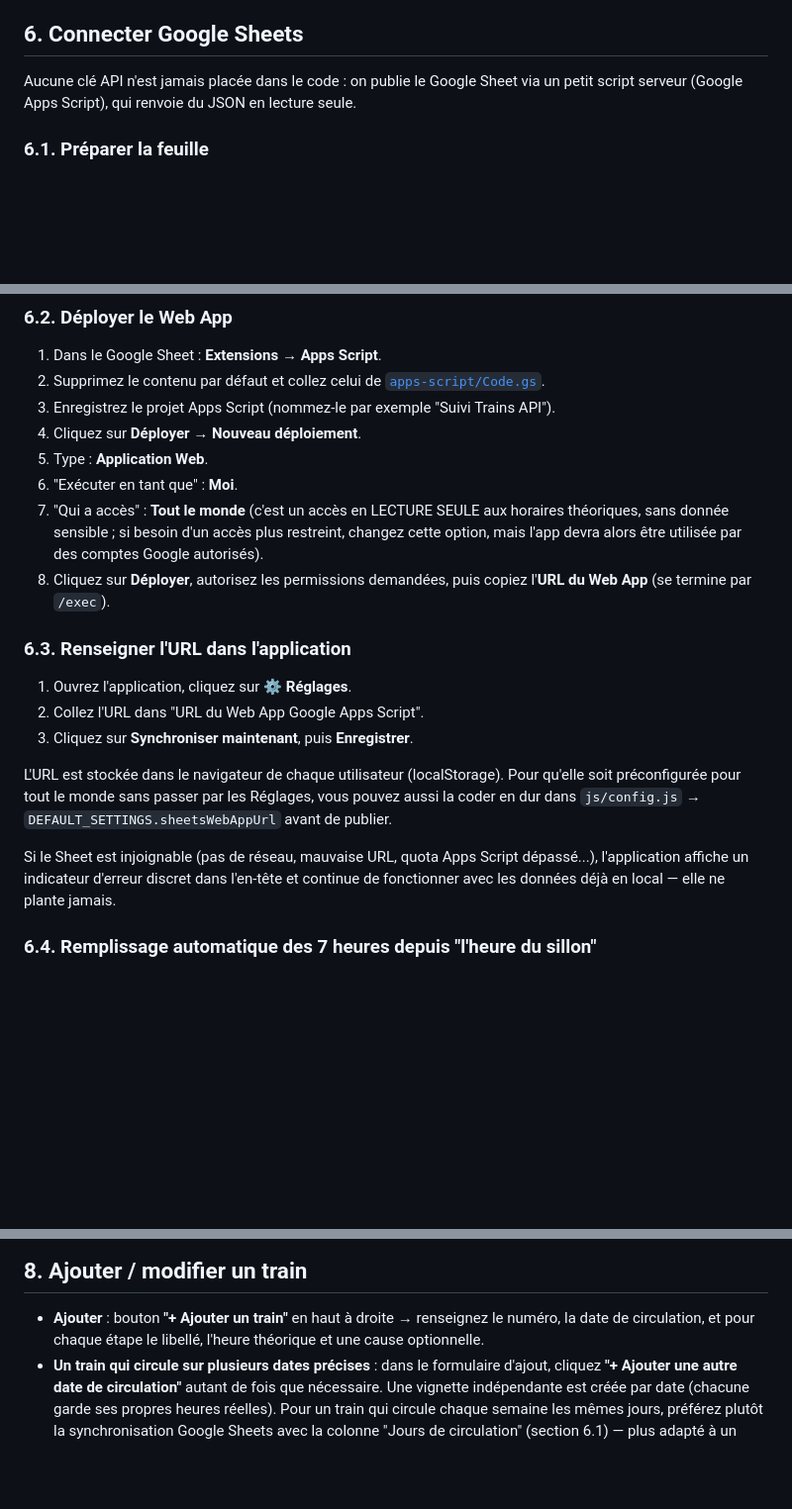
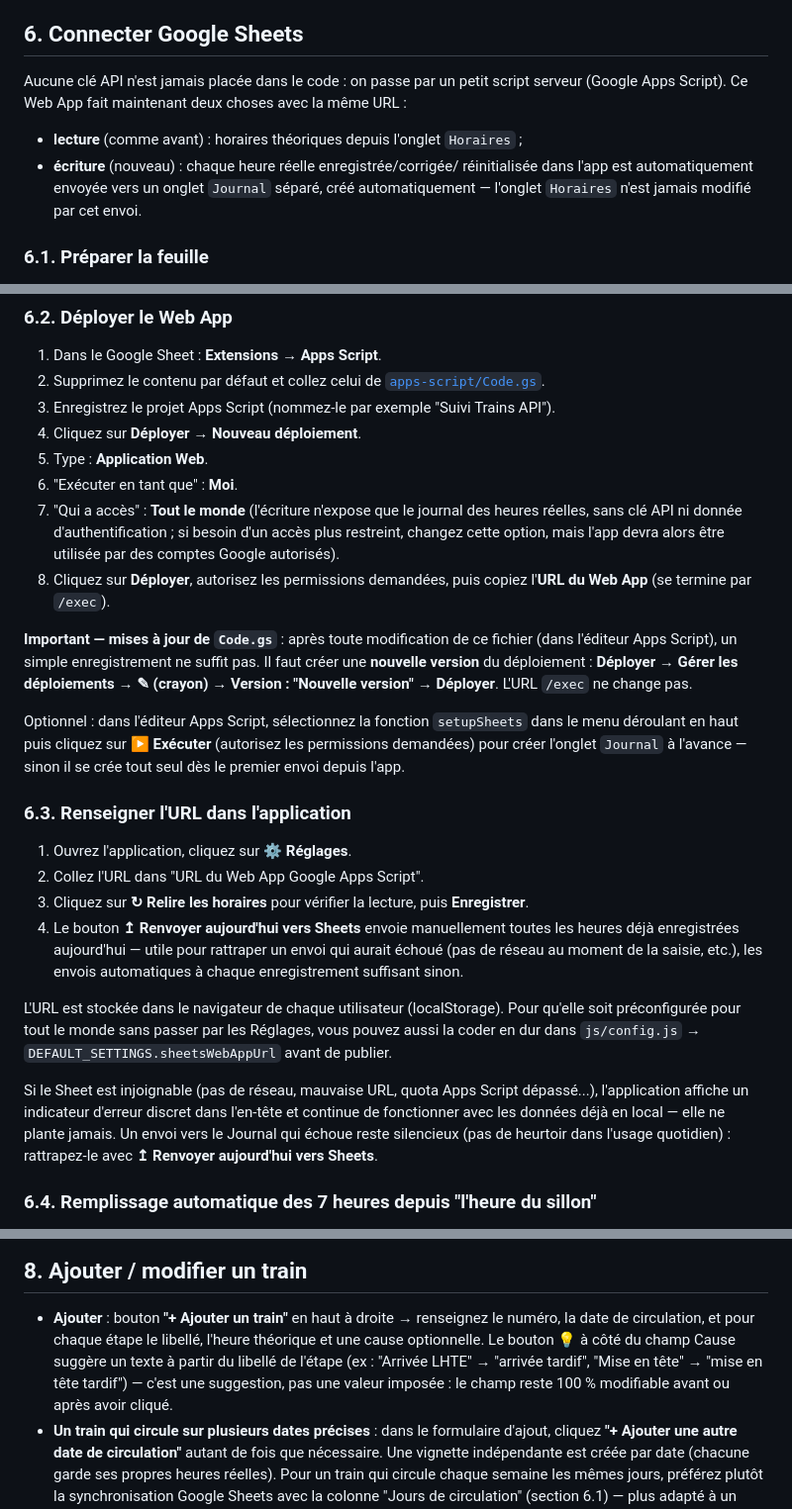
Before and after one commit to lechatiti76-stack/train-tracker, a Markdown page: README.md, 3 parts joined by grey strips. Shown at 99% size. GitHub-like rendering; blank space fills up the shorter version.

```diff
--- a/README.md
+++ b/README.md
@@ -125,9 +125,14 @@ via "New repository".)
 
 ## 6. Connecter Google Sheets
 
-Aucune clé API n'est jamais placée dans le code : on publie le Google Sheet
-via un petit script serveur (Google Apps Script), qui renvoie du JSON en
-lecture seule.
+Aucune clé API n'est jamais placée dans le code : on passe par un petit
+script serveur (Google Apps Script). Ce Web App fait maintenant deux choses
+avec la même URL :
+- **lecture** (comme avant) : horaires théoriques depuis l'onglet `Horaires` ;
+- **écriture** (nouveau) : chaque heure réelle enregistrée/corrigée/
+  réinitialisée dans l'app est automatiquement envoyée vers un onglet
+  `Journal` séparé, créé automatiquement — l'onglet `Horaires` n'est jamais
+  modifié par cet envoi.
 
 ### 6.1. Préparer la feuille
 
@@ -157,18 +162,35 @@ lecture seule.
 4. Cliquez sur **Déployer → Nouveau déploiement**.
 5. Type : **Application Web**.
 6. "Exécuter en tant que" : **Moi**.
-7. "Qui a accès" : **Tout le monde** (c'est un accès en LECTURE SEULE aux
-   horaires théoriques, sans donnée sensible ; si besoin d'un accès plus
-   restreint, changez cette option, mais l'app devra alors être utilisée
-   par des comptes Google autorisés).
+7. "Qui a accès" : **Tout le monde** (l'écriture n'expose que le journal des
+   heures réelles, sans clé API ni donnée d'authentification ; si besoin
+   d'un accès plus restreint, changez cette option, mais l'app devra alors
+   être utilisée par des comptes Google autorisés).
 8. Cliquez sur **Déployer**, autorisez les permissions demandées, puis
    copiez l'**URL du Web App** (se termine par `/exec`).
+
+**Important — mises à jour de `Code.gs`** : après toute modification de ce
+fichier (dans l'éditeur Apps Script), un simple enregistrement ne suffit
+pas. Il faut créer une **nouvelle version** du déploiement : **Déployer →
+Gérer les déploiements → ✎ (crayon) → Version : "Nouvelle version" →
+Déployer**. L'URL `/exec` ne change pas.
+
+Optionnel : dans l'éditeur Apps Script, sélectionnez la fonction
+`setupSheets` dans le menu déroulant en haut puis cliquez sur **▶
+Exécuter** (autorisez les permissions demandées) pour créer l'onglet
+`Journal` à l'avance — sinon il se crée tout seul dès le premier envoi
+depuis l'app.
 
 ### 6.3. Renseigner l'URL dans l'application
 
 1. Ouvrez l'application, cliquez sur **⚙ Réglages**.
 2. Collez l'URL dans "URL du Web App Google Apps Script".
-3. Cliquez sur **Synchroniser maintenant**, puis **Enregistrer**.
+3. Cliquez sur **↻ Relire les horaires** pour vérifier la lecture, puis
+   **Enregistrer**.
+4. Le bouton **↥ Renvoyer aujourd'hui vers Sheets** envoie manuellement
+   toutes les heures déjà enregistrées aujourd'hui — utile pour rattraper un
+   envoi qui aurait échoué (pas de réseau au moment de la saisie, etc.), les
+   envois automatiques à chaque enregistrement suffisant sinon.
 
 L'URL est stockée dans le navigateur de chaque utilisateur (localStorage).
 Pour qu'elle soit préconfigurée pour tout le monde sans passer par les
@@ -178,7 +200,9 @@ Réglages, vous pouvez aussi la coder en dur dans
 Si le Sheet est injoignable (pas de réseau, mauvaise URL, quota Apps
 Script dépassé...), l'application affiche un indicateur d'erreur discret
 dans l'en-tête et continue de fonctionner avec les données déjà en local —
-elle ne plante jamais.
+elle ne plante jamais. Un envoi vers le Journal qui échoue reste silencieux
+(pas de heurtoir dans l'usage quotidien) : rattrapez-le avec **↥ Renvoyer
+aujourd'hui vers Sheets**.
 
 ### 6.4. Remplissage automatique des 7 heures depuis "l'heure du sillon"
 
@@ -245,7 +269,11 @@ le menu de partage.
 
 - **Ajouter** : bouton **"+ Ajouter un train"** en haut à droite → renseignez
   le numéro, la date de circulation, et pour chaque étape le libellé,
-  l'heure théorique et une cause optionnelle.
+  l'heure théorique et une cause optionnelle. Le bouton **💡** à côté du
+  champ Cause suggère un texte à partir du libellé de l'étape (ex : "Arrivée
+  LHTE" → "arrivée tardif", "Mise en tête" → "mise en tête tardif") — c'est
+  une suggestion, pas une valeur imposée : le champ reste 100 % modifiable
+  avant ou après avoir cliqué.
 - **Un train qui circule sur plusieurs dates précises** : dans le formulaire
   d'ajout, cliquez **"+ Ajouter une autre date de circulation"** autant de
   fois que nécessaire. Une vignette indépendante est créée par date (chacune
```
Also changed, not shown: other parts of README.md (+59 -28 lines).
